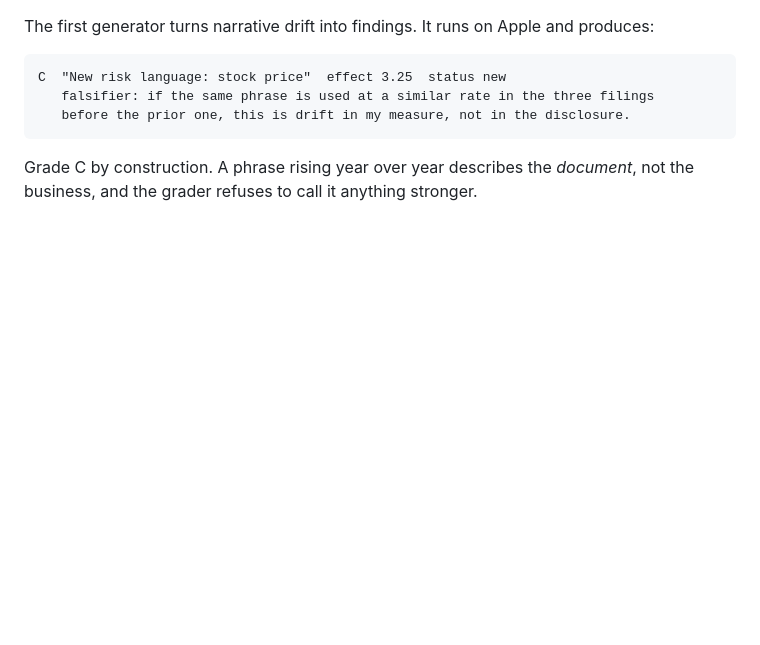
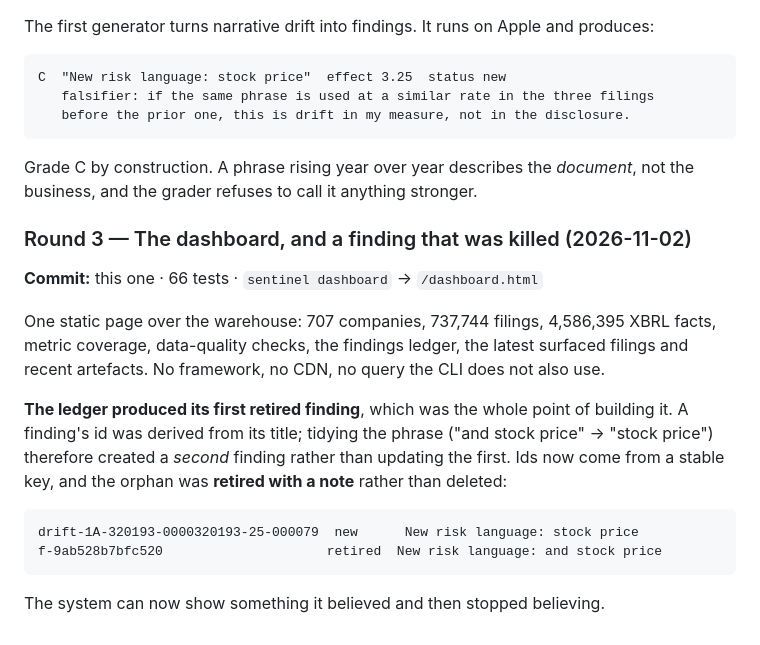
Before and after one commit to william05c/sentinel, a Markdown page: BUILD-LOG.md, the part around the change. GitHub-like rendering; blank space fills up the shorter version.

```diff
--- a/BUILD-LOG.md
+++ b/BUILD-LOG.md
@@ -666,3 +666,22 @@ The first generator turns narrative drift into findings. It runs on Apple and pr
 
 Grade C by construction. A phrase rising year over year describes the *document*, not
 the business, and the grader refuses to call it anything stronger.
+
+### Round 3 — The dashboard, and a finding that was killed (2026-11-02)
+
+**Commit:** this one · 66 tests · `sentinel dashboard` → `/dashboard.html`
+
+One static page over the warehouse: 707 companies, 737,744 filings, 4,586,395 XBRL
+facts, metric coverage, data-quality checks, the findings ledger, the latest surfaced
+filings and recent artefacts. No framework, no CDN, no query the CLI does not also use.
+
+**The ledger produced its first retired finding**, which was the whole point of building
+it. A finding's id was derived from its title; tidying the phrase ("and stock price" →
+"stock price") therefore created a *second* finding rather than updating the first. Ids
+now come from a stable key, and the orphan was **retired with a note** rather than
+deleted:
+
+    drift-1A-320193-0000320193-25-000079  new      New risk language: stock price
+    f-9ab528b7bfc520                     retired  New risk language: and stock price
+
+The system can now show something it believed and then stopped believing.
```
Also changed, not shown: README.md (+2 -0 lines), viz/dashboard.png (added), 4 other files.
